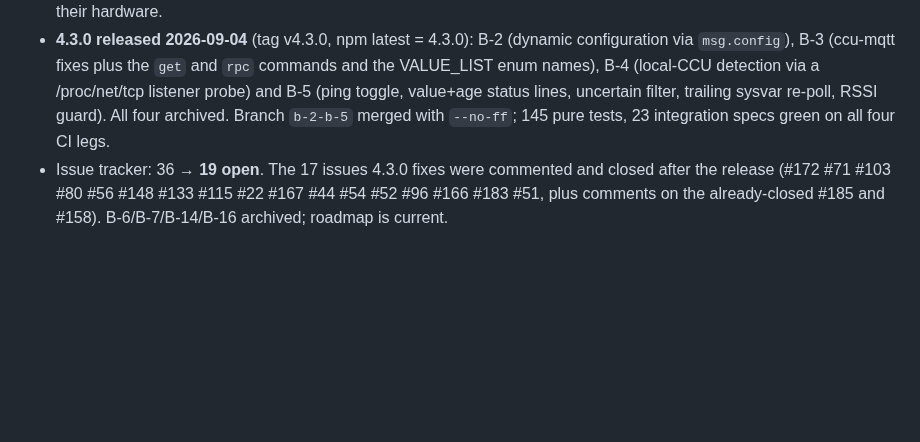
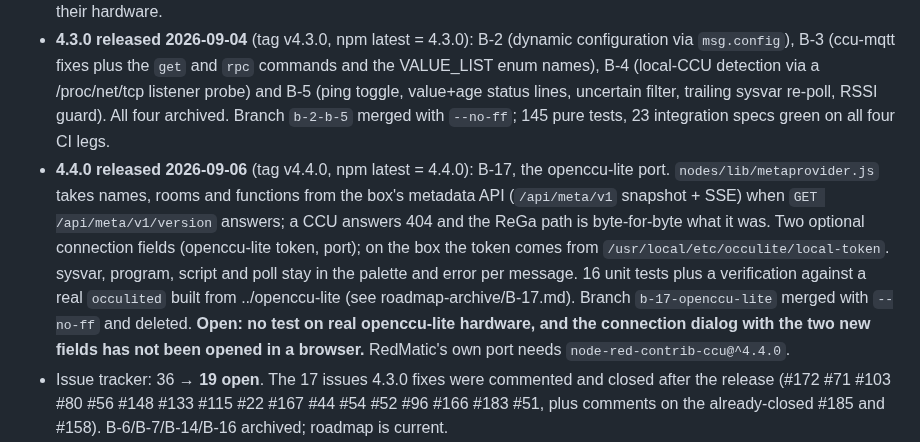
Before and after one commit to rdmtc/node-red-contrib-ccu, a Markdown page: HANDOFF.md, the part around the change. Drawn GitHub-style; blank space fills up the shorter version.

Commit message:
HANDOFF: 4.4.0 released (B-17, openccu-lite)
Co-Authored-By: Claude Opus 5 <noreply@anthropic.com>

```diff
--- a/HANDOFF.md
+++ b/HANDOFF.md
@@ -28,6 +28,20 @@ Lab addresses and credentials are intentionally **not** in this file
   re-poll, RSSI guard). All four archived. Branch `b-2-b-5` merged with
   `--no-ff`; 145 pure tests, 23 integration specs green on all four CI
   legs.
+- **4.4.0 released 2026-09-06** (tag v4.4.0, npm latest = 4.4.0):
+  B-17, the openccu-lite port. `nodes/lib/metaprovider.js` takes names,
+  rooms and functions from the box's metadata API (`/api/meta/v1`
+  snapshot + SSE) when `GET /api/meta/v1/version` answers; a CCU
+  answers 404 and the ReGa path is byte-for-byte what it was. Two
+  optional connection fields (openccu-lite token, port); on the box the
+  token comes from `/usr/local/etc/occulite/local-token`. sysvar,
+  program, script and poll stay in the palette and error per message.
+  16 unit tests plus a verification against a real `occulited` built
+  from ../openccu-lite (see roadmap-archive/B-17.md). Branch
+  `b-17-openccu-lite` merged with `--no-ff` and deleted. **Open: no test
+  on real openccu-lite hardware, and the connection dialog with the two
+  new fields has not been opened in a browser.** RedMatic's own port
+  needs `node-red-contrib-ccu@^4.4.0`.
 - Issue tracker: 36 → **19 open**. The 17 issues 4.3.0 fixes were
   commented and closed after the release (#172 #71 #103 #80 #56 #148
   #133 #115 #22 #167 #44 #54 #52 #96 #166 #183 #51, plus comments on the
```
